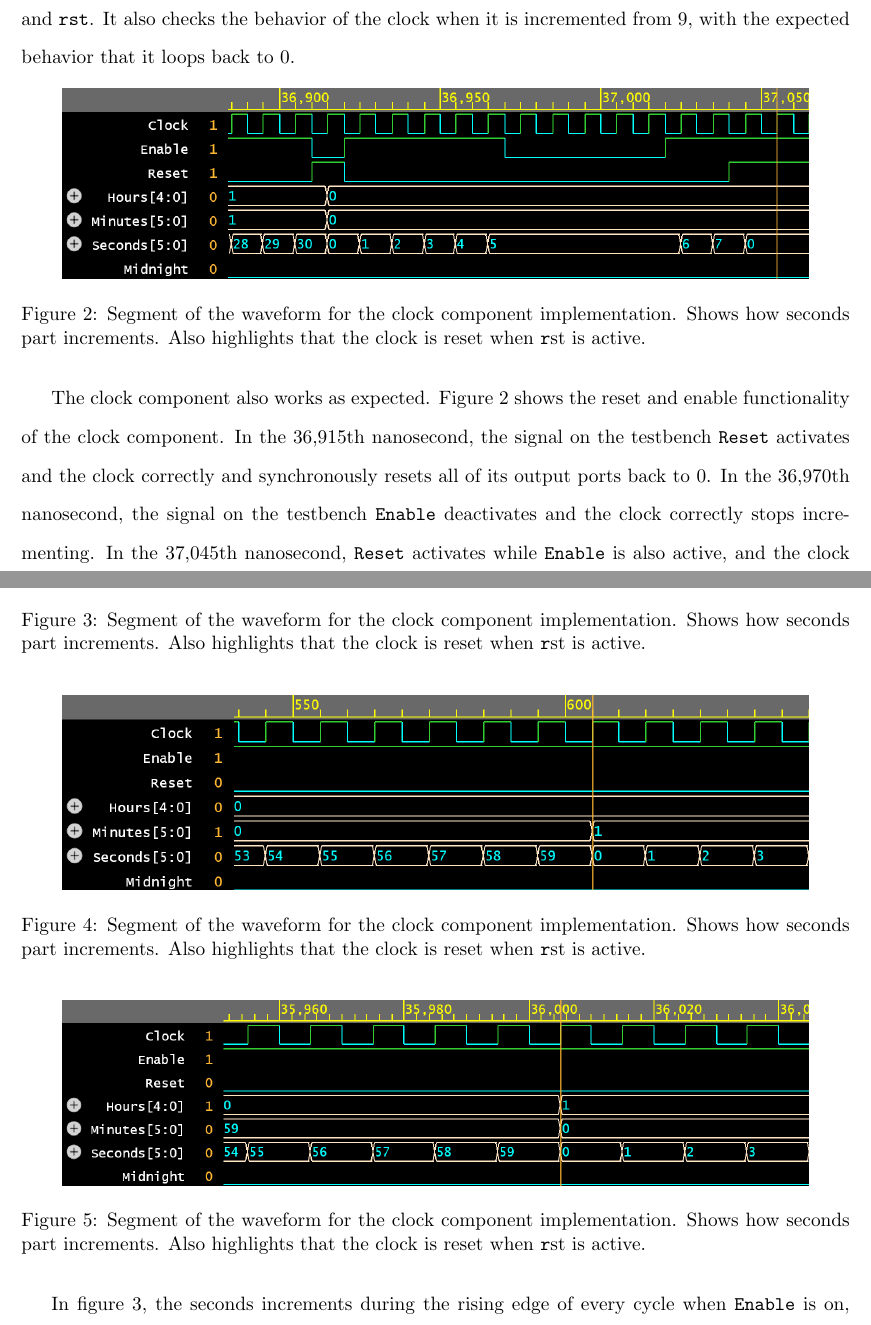
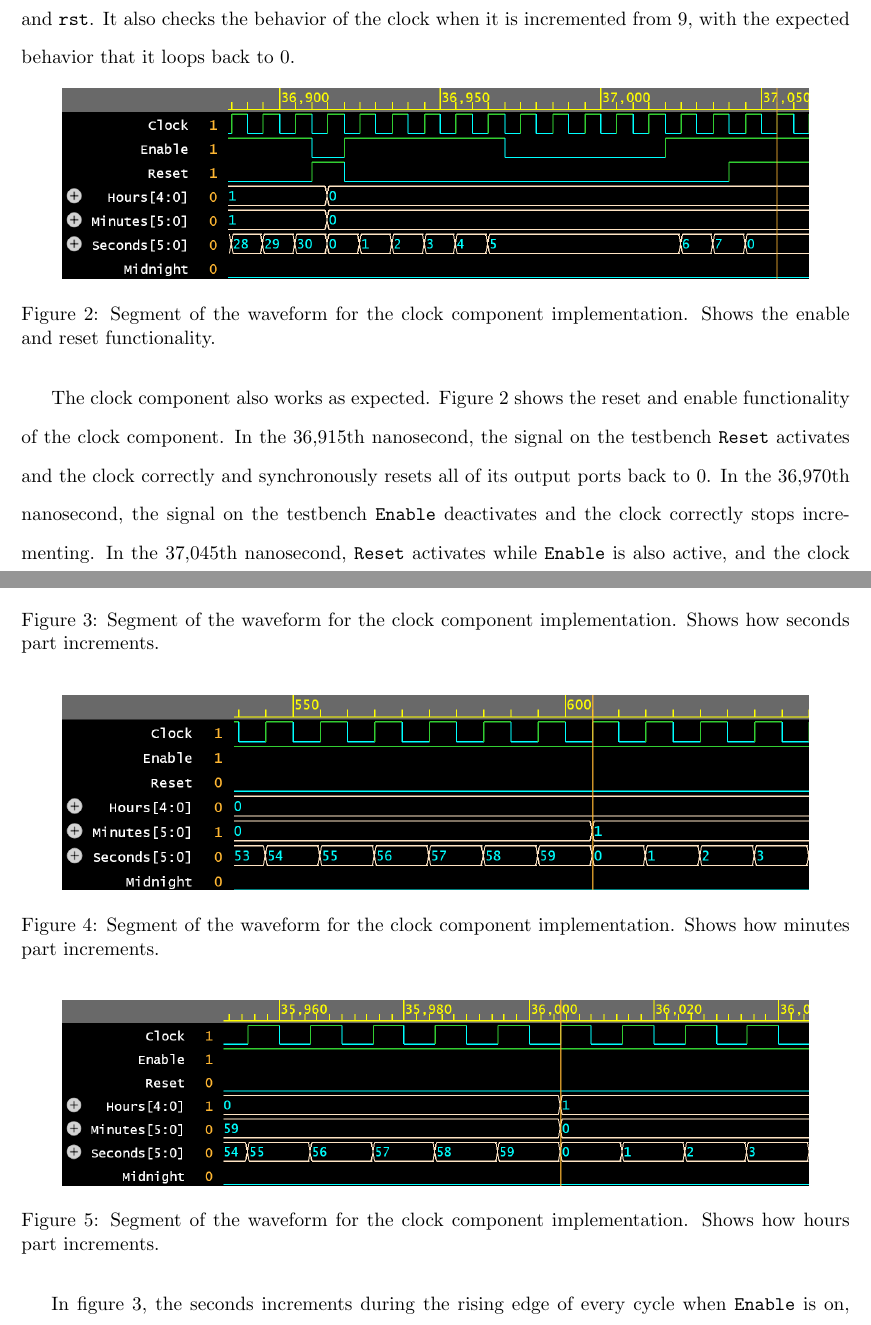
Before and after one commit to amadeusdotpng/csce_22104, a LaTeX document (lab_1-report/lab_1-report.tex): two parts of pages 4 and 5 of 6, joined at a grey line, cut so that both start at the same text. The pictures show the PDF file lab_1-report/lab_1-report.pdf that the author committed with the source.

Commit message:
lab_1 report: fix figure captions

```diff
--- a/lab_1-report/lab_1-report.tex
+++ b/lab_1-report/lab_1-report.tex
@@ -192,8 +192,8 @@ with the expected behavior that it loops back to 0.
     \centering
     \includegraphics[width=0.90\textwidth]{clock-waveform_en_rst}
     \caption{
-        Segment of the waveform for the clock component implementation. Shows how seconds part
-        increments. Also highlights that the clock is reset when {\texttt rst} is active.
+        Segment of the waveform for the clock component implementation. Shows the enable and reset
+        functionality.
     }
     \label{fig:clock-waveform_en_rst}
 \end{figure}
@@ -211,7 +211,7 @@ and the clock correctly stops incrementing. In the 37,045th nanosecond, \verb|Re
     \includegraphics[width=0.90\textwidth]{clock-waveform_second_tick}
     \caption{
         Segment of the waveform for the clock component implementation. Shows how seconds part
-        increments. Also highlights that the clock is reset when {\texttt rst} is active.
+        increments.
     }
     \label{fig:clock-waveform_second_tick}
 \end{figure}
@@ -220,8 +220,8 @@ and the clock correctly stops incrementing. In the 37,045th nanosecond, \verb|Re
     \centering
     \includegraphics[width=0.90\textwidth]{clock-waveform_minute_tick}
     \caption{
-        Segment of the waveform for the clock component implementation. Shows how seconds part
-        increments. Also highlights that the clock is reset when {\texttt rst} is active.
+        Segment of the waveform for the clock component implementation. Shows how minutes part
+        increments.
     }
     \label{fig:clock-waveform_minute_tick}
 \end{figure}
@@ -230,8 +230,8 @@ and the clock correctly stops incrementing. In the 37,045th nanosecond, \verb|Re
     \centering
     \includegraphics[width=0.90\textwidth]{clock-waveform_hour_tick}
     \caption{
-        Segment of the waveform for the clock component implementation. Shows how seconds part
-        increments. Also highlights that the clock is reset when {\texttt rst} is active.
+        Segment of the waveform for the clock component implementation. Shows how hours part
+        increments.
     }
     \label{fig:clock-waveform_hour_tick}
 \end{figure}
```
Also changed, not shown: lab_1-report/lab_1-report.pdf.
